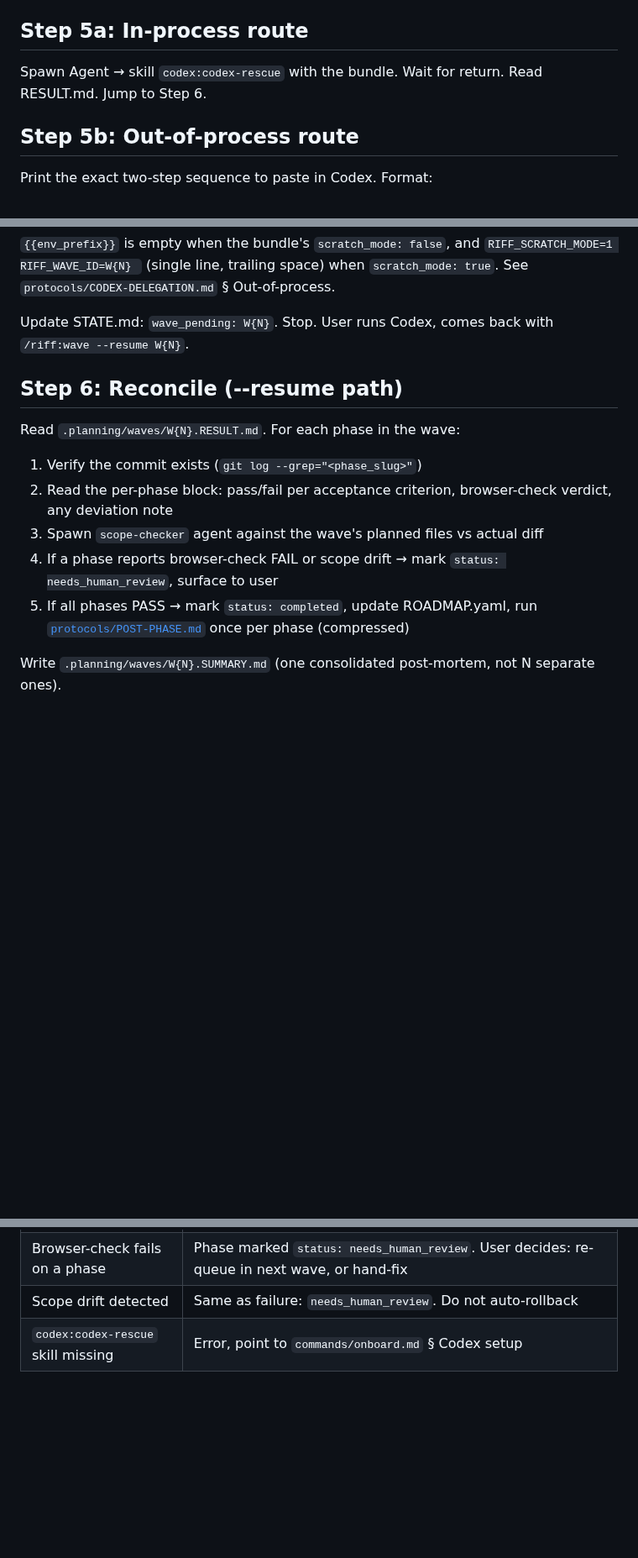
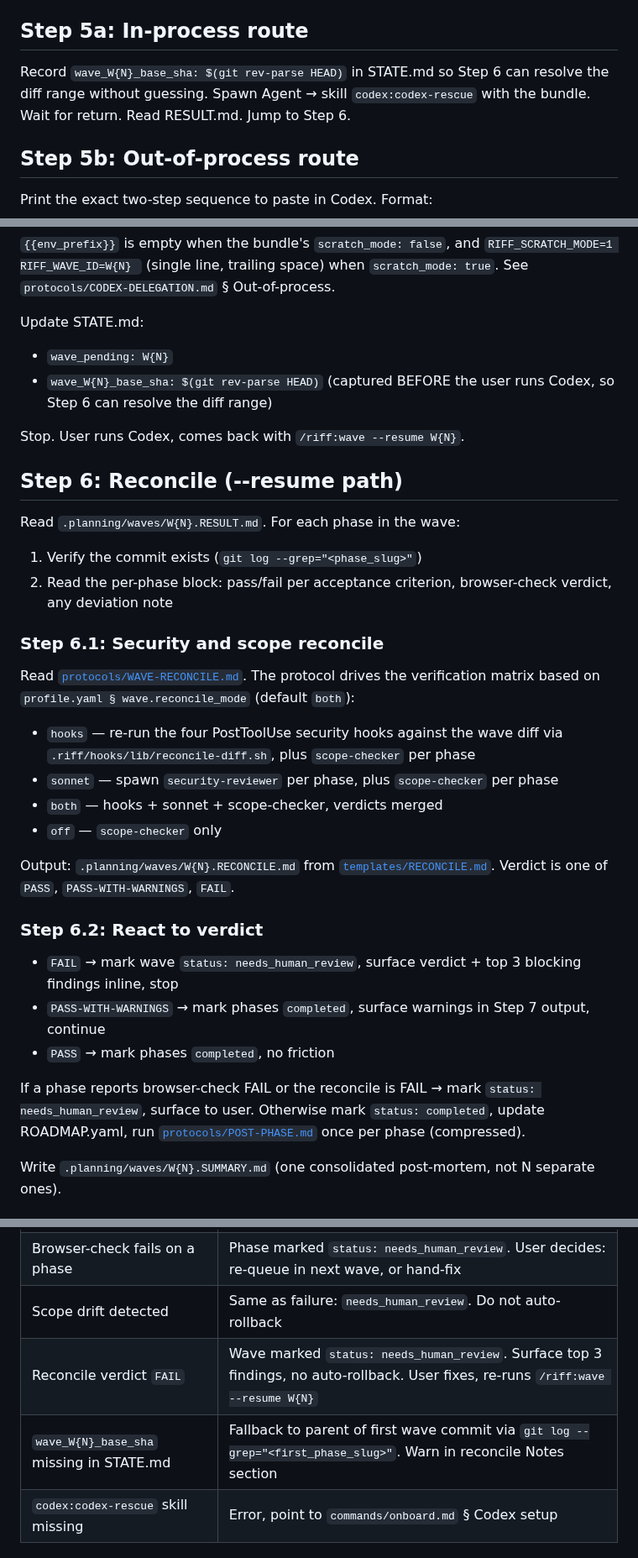
Before and after one commit to alexadark/riff, a Markdown page: commands/wave.md, 3 parts joined by grey strips. Shown at 84% size. Rendered like a GitHub page; blank space fills up the shorter version.

Commit message:
feat(wave): wire reconcile substeps into Step 6 and capture base sha
Step 6 now splits into 6.1 (delegate to WAVE-RECONCILE protocol) and 6.2
(react to verdict: FAIL → needs_human_review, PASS-WITH-WARNINGS →
proceed with warnings, PASS → clean). Steps 5a and 5b capture
wave_W{N}_base_sha into STATE.md before launching Codex, so the
reconcile pass can resolve the diff range deterministically.

Failure modes table grows two rows: reconcile FAIL handling and the
fallback when base_sha is missing.

Co-Authored-By: Claude Opus 4.7 (1M context) <noreply@anthropic.com>

```diff
--- a/commands/wave.md
+++ b/commands/wave.md
@@ -68,7 +68,10 @@ User can force with `--in-process` or `--out-of-process` flag.
 
 ## Step 5a: In-process route
 
-Spawn Agent → skill `codex:codex-rescue` with the bundle. Wait for return. Read RESULT.md. Jump to Step 6.
+Record `wave_W{N}_base_sha: $(git rev-parse HEAD)` in STATE.md so Step 6
+can resolve the diff range without guessing. Spawn Agent → skill
+`codex:codex-rescue` with the bundle. Wait for return. Read RESULT.md.
+Jump to Step 6.
 
 ## Step 5b: Out-of-process route
 
@@ -96,7 +99,11 @@ Output: .planning/waves/W{N}.RESULT.md
 `RIFF_SCRATCH_MODE=1 RIFF_WAVE_ID=W{N} ` (single line, trailing space) when
 `scratch_mode: true`. See `protocols/CODEX-DELEGATION.md` § Out-of-process.
 
-Update STATE.md: `wave_pending: W{N}`. Stop. User runs Codex, comes back with `/riff:wave --resume W{N}`.
+Update STATE.md:
+- `wave_pending: W{N}`
+- `wave_W{N}_base_sha: $(git rev-parse HEAD)` (captured BEFORE the user runs Codex, so Step 6 can resolve the diff range)
+
+Stop. User runs Codex, comes back with `/riff:wave --resume W{N}`.
 
 ## Step 6: Reconcile (--resume path)
 
@@ -104,9 +111,38 @@ Read `.planning/waves/W{N}.RESULT.md`. For each phase in the wave:
 
 1. Verify the commit exists (`git log --grep="<phase_slug>"`)
 2. Read the per-phase block: pass/fail per acceptance criterion, browser-check verdict, any deviation note
-3. Spawn `scope-checker` agent against the wave's planned files vs actual diff
-4. If a phase reports browser-check FAIL or scope drift → mark `status: needs_human_review`, surface to user
-5. If all phases PASS → mark `status: completed`, update ROADMAP.yaml, run [`protocols/POST-PHASE.md`](../protocols/POST-PHASE.md) once per phase (compressed)
+
+### Step 6.1: Security and scope reconcile
+
+Read [`protocols/WAVE-RECONCILE.md`](../protocols/WAVE-RECONCILE.md). The
+protocol drives the verification matrix based on
+`profile.yaml § wave.reconcile_mode` (default `both`):
+
+- `hooks` — re-run the four PostToolUse security hooks against the wave
+  diff via `.riff/hooks/lib/reconcile-diff.sh`, plus `scope-checker` per
+  phase
+- `sonnet` — spawn `security-reviewer` per phase, plus `scope-checker`
+  per phase
+- `both` — hooks + sonnet + scope-checker, verdicts merged
+- `off` — `scope-checker` only
+
+Output: `.planning/waves/W{N}.RECONCILE.md` from
+[`templates/RECONCILE.md`](../templates/RECONCILE.md). Verdict is one of
+`PASS`, `PASS-WITH-WARNINGS`, `FAIL`.
+
+### Step 6.2: React to verdict
+
+- `FAIL` → mark wave `status: needs_human_review`, surface verdict + top
+  3 blocking findings inline, stop
+- `PASS-WITH-WARNINGS` → mark phases `completed`, surface warnings in
+  Step 7 output, continue
+- `PASS` → mark phases `completed`, no friction
+
+If a phase reports browser-check FAIL or the reconcile is FAIL → mark
+`status: needs_human_review`, surface to user. Otherwise mark
+`status: completed`, update ROADMAP.yaml, run
+[`protocols/POST-PHASE.md`](../protocols/POST-PHASE.md) once per phase
+(compressed).
 
 Write `.planning/waves/W{N}.SUMMARY.md` (one consolidated post-mortem, not N separate ones).
 
@@ -126,6 +162,8 @@ Next: /riff:next or /riff:wave for the next eligible group.
 | Codex aborts mid-wave | RESULT.md has partial results. Reconcile what completed, mark rest as `status: todo` with `notes: wave-W{N}-partial` |
 | Browser-check fails on a phase | Phase marked `status: needs_human_review`. User decides: re-queue in next wave, or hand-fix |
 | Scope drift detected | Same as failure: `needs_human_review`. Do not auto-rollback |
+| Reconcile verdict `FAIL` | Wave marked `status: needs_human_review`. Surface top 3 findings, no auto-rollback. User fixes, re-runs `/riff:wave --resume W{N}` |
+| `wave_W{N}_base_sha` missing in STATE.md | Fallback to parent of first wave commit via `git log --grep="<first_phase_slug>"`. Warn in reconcile Notes section |
 | `codex:codex-rescue` skill missing | Error, point to `commands/onboard.md` § Codex setup |
 
 ## Scratch mode
```
